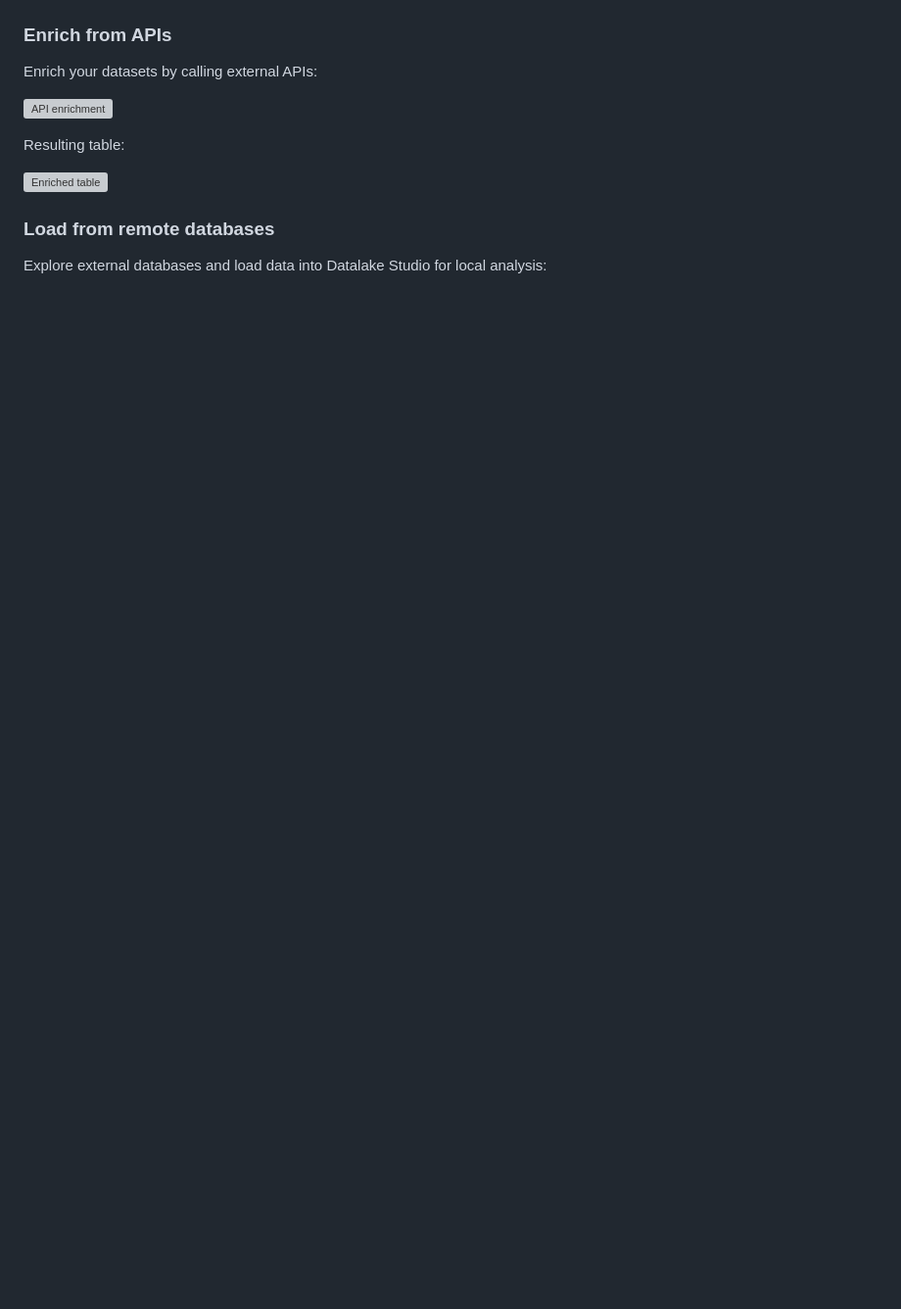
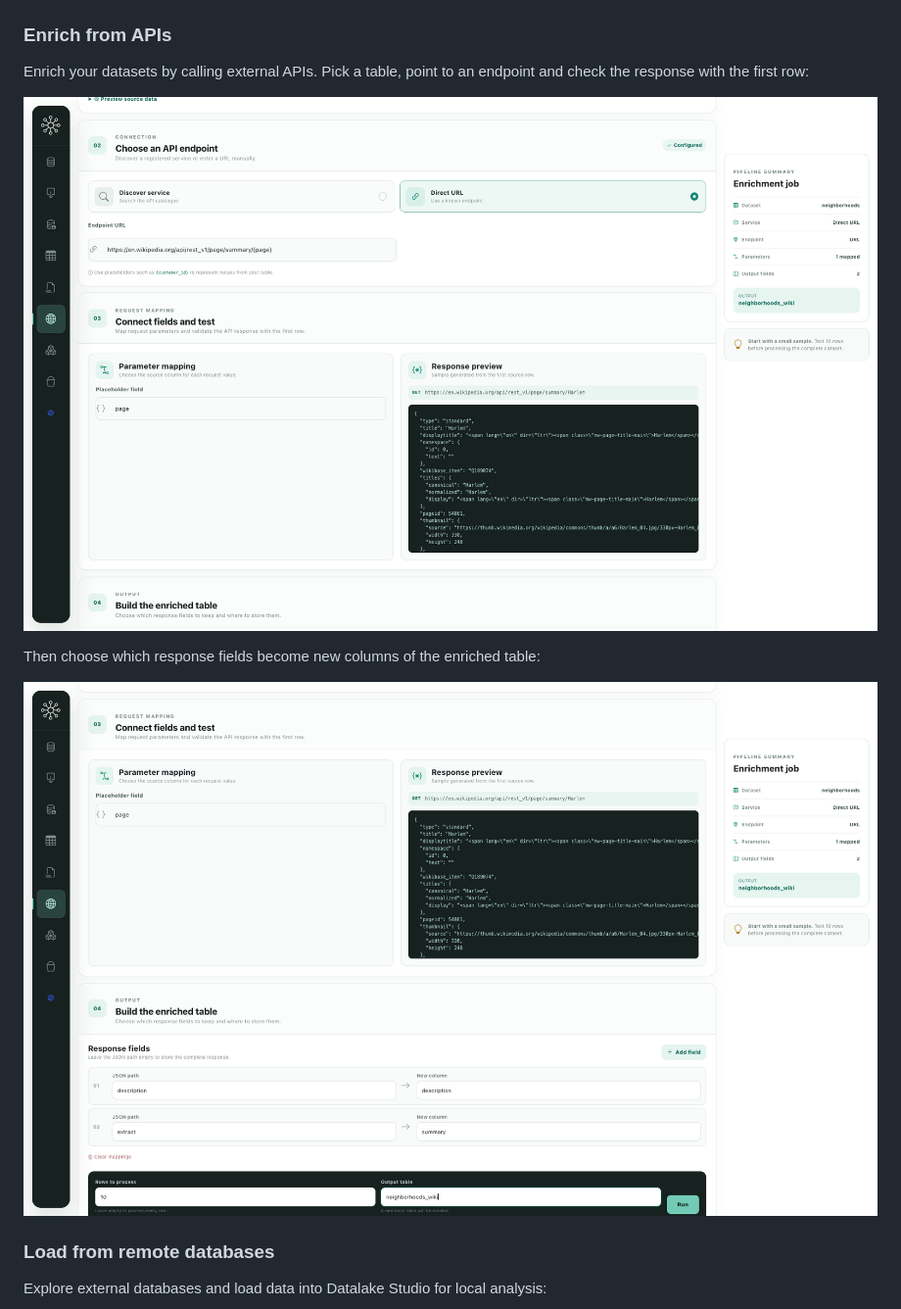
Before and after one commit to javitorres/datalakeStudio, a Markdown page: README.md, the part around one of its changes. Shown at 98% size. Rendered like a GitHub page; pictures changed too: docs/assets/screenshots/api-enrichment-output.png (added), docs/assets/screenshots/api-enrichment.png (added); blank space fills up the shorter version; grey boxes are pictures that could not be loaded.

```diff
--- a/README.md
+++ b/README.md
@@ -237,13 +237,14 @@ assistant to write SQL for you.
 
 ### Enrich from APIs
 
-Enrich your datasets by calling external APIs:
+Enrich your datasets by calling external APIs. Pick a table, point to an endpoint
+and check the response with the first row:
 
-![API enrichment](https://github.com/javitorres/datalakeStudio/assets/4235424/8a81495b-0e40-4829-af9e-f1081f871bb9)
+![API enrichment](docs/assets/screenshots/api-enrichment.png)
 
-Resulting table:
+Then choose which response fields become new columns of the enriched table:
 
-![Enriched table](https://github.com/javitorres/datalakeStudio/assets/4235424/d367ddfa-089d-4670-8277-0693899b50cd)
+![Enrichment output](docs/assets/screenshots/api-enrichment-output.png)
 
 ### Load from remote databases
 
```
Also changed, not shown: other parts of README.md (+5 -5 lines), docs/assets/screenshots/chatgpt.png (added), docs/assets/screenshots/remote-db.png (added), docs/assets/screenshots/s3-explorer.png (added), docs/assets/screenshots/s3-preview.png (added).
